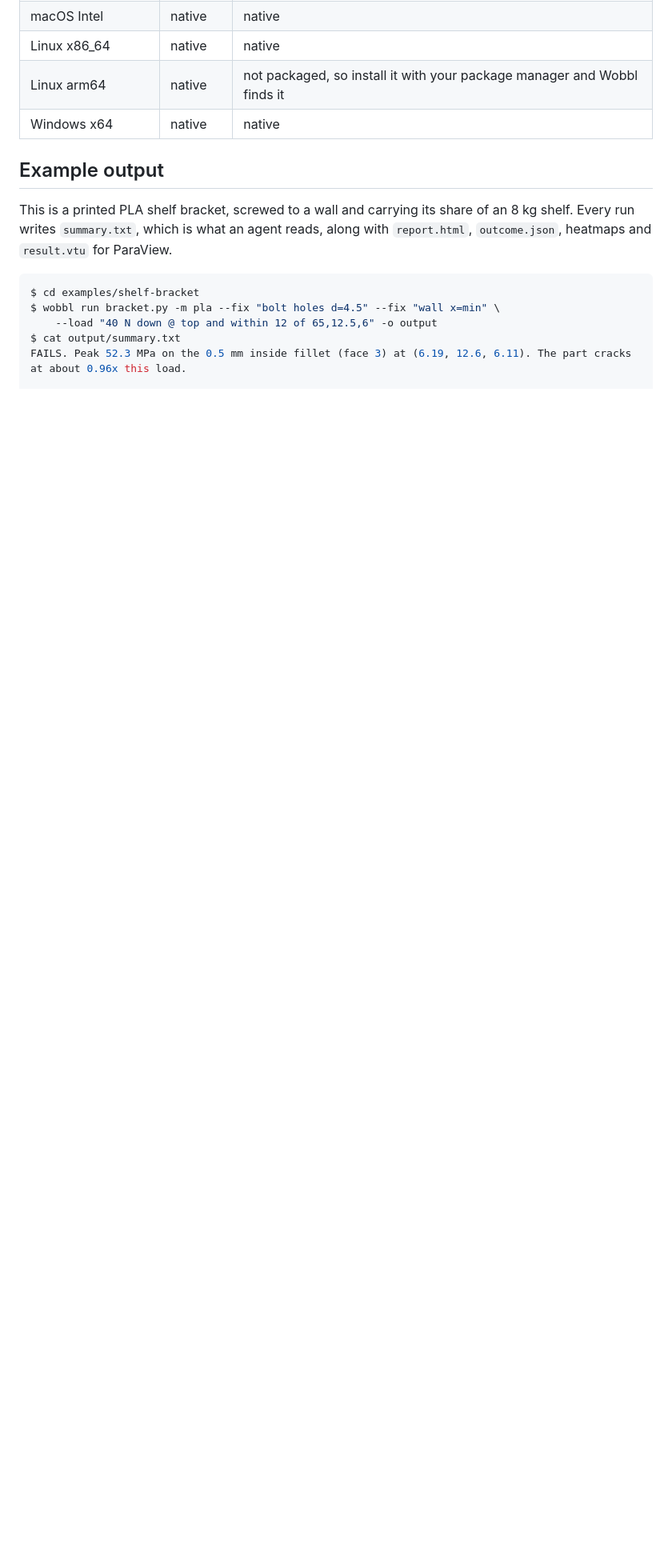
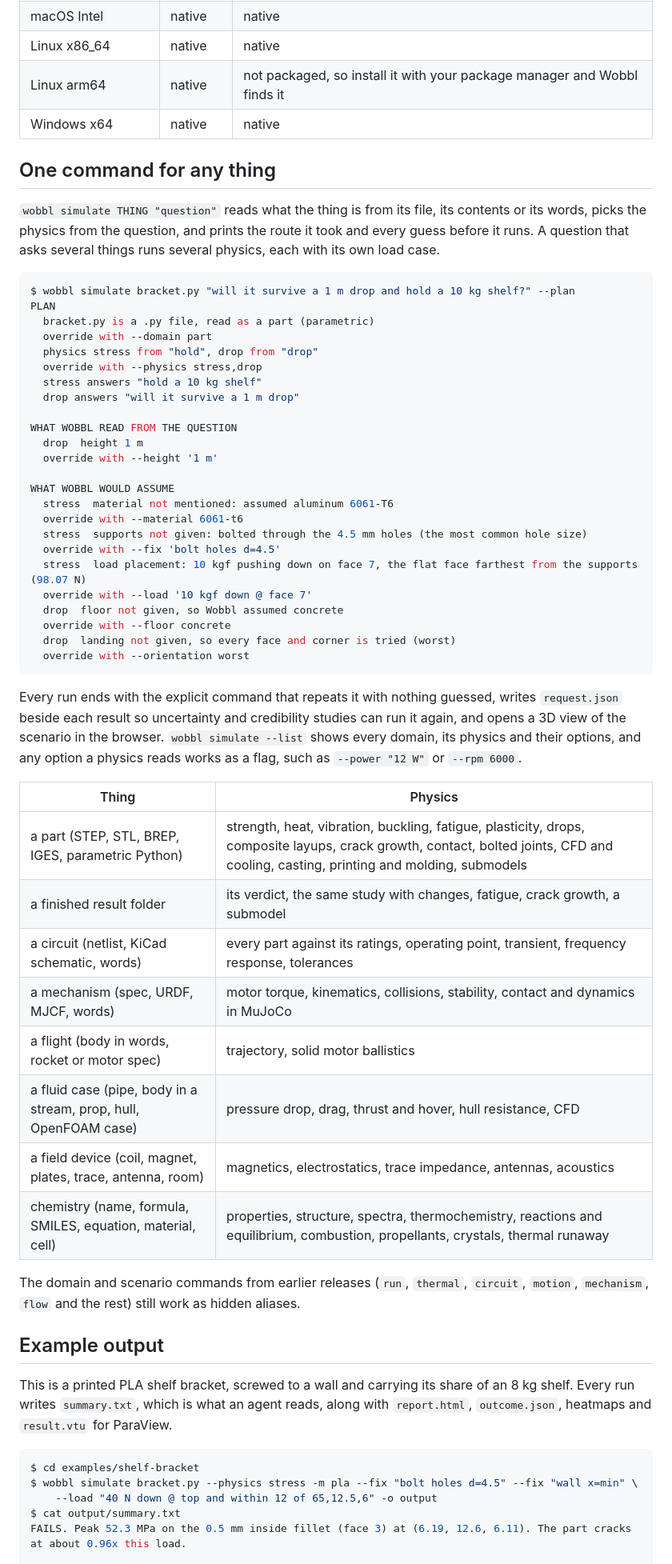
Before and after one commit to sohan-bhat/wobbl, a Markdown page: README.md, the part around one of its changes. Shown at 80% size. Drawn GitHub-style; blank space fills up the shorter version.

Commit message:
Lead the README with wobbl simulate and its plan, and write every example as a simulate command

````diff
--- a/README.md
+++ b/README.md
@@ -115,6 +118,60 @@ cd wobbl/examples/shelf-bracket && ./run.sh
 | Linux arm64 | native | not packaged, so install it with your package manager and Wobbl finds it |
 | Windows x64 | native | native |
 
+## One command for any thing
+
+`wobbl simulate THING "question"` reads what the thing is from its file, its
+contents or its words, picks the physics from the question, and prints the route it
+took and every guess before it runs. A question that asks several things runs
+several physics, each with its own load case.
+
+```console
+$ wobbl simulate bracket.py "will it survive a 1 m drop and hold a 10 kg shelf?" --plan
+PLAN
+  bracket.py is a .py file, read as a part (parametric)
+  override with --domain part
+  physics stress from "hold", drop from "drop"
+  override with --physics stress,drop
+  stress answers "hold a 10 kg shelf"
+  drop answers "will it survive a 1 m drop"
+
+WHAT WOBBL READ FROM THE QUESTION
+  drop  height 1 m
+  override with --height '1 m'
+
+WHAT WOBBL WOULD ASSUME
+  stress  material not mentioned: assumed aluminum 6061-T6
+  override with --material 6061-t6
+  stress  supports not given: bolted through the 4.5 mm holes (the most common hole size)
+  override with --fix 'bolt holes d=4.5'
+  stress  load placement: 10 kgf pushing down on face 7, the flat face farthest from the supports (98.07 N)
+  override with --load '10 kgf down @ face 7'
+  drop  floor not given, so Wobbl assumed concrete
+  override with --floor concrete
+  drop  landing not given, so every face and corner is tried (worst)
+  override with --orientation worst
+```
+
+Every run ends with the explicit command that repeats it with nothing guessed,
+writes `request.json` beside each result so uncertainty and credibility studies can
+run it again, and opens a 3D view of the scenario in the browser. `wobbl simulate
+--list` shows every domain, its physics and their options, and any option a physics
+reads works as a flag, such as `--power "12 W"` or `--rpm 6000`.
+
+| Thing | Physics |
+|---|---|
+| a part (STEP, STL, BREP, IGES, parametric Python) | strength, heat, vibration, buckling, fatigue, plasticity, drops, composite layups, crack growth, contact, bolted joints, CFD and cooling, casting, printing and molding, submodels |
+| a finished result folder | its verdict, the same study with changes, fatigue, crack growth, a submodel |
+| a circuit (netlist, KiCad schematic, words) | every part against its ratings, operating point, transient, frequency response, tolerances |
+| a mechanism (spec, URDF, MJCF, words) | motor torque, kinematics, collisions, stability, contact and dynamics in MuJoCo |
+| a flight (body in words, rocket or motor spec) | trajectory, solid motor ballistics |
+| a fluid case (pipe, body in a stream, prop, hull, OpenFOAM case) | pressure drop, drag, thrust and hover, hull resistance, CFD |
+| a field device (coil, magnet, plates, trace, antenna, room) | magnetics, electrostatics, trace impedance, antennas, acoustics |
+| chemistry (name, formula, SMILES, equation, material, cell) | properties, structure, spectra, thermochemistry, reactions and equilibrium, combustion, propellants, crystals, thermal runaway |
+
+The domain and scenario commands from earlier releases (`run`, `thermal`,
+`circuit`, `motion`, `mechanism`, `flow` and the rest) still work as hidden aliases.
+
 ## Example output
 
 This is a printed PLA shelf bracket, screwed to a wall and carrying its share of
@@ -123,7 +180,7 @@ with `report.html`, `outcome.json`, heatmaps and `result.vtu` for ParaView.
 
 ```console
 $ cd examples/shelf-bracket
-$ wobbl run bracket.py -m pla --fix "bolt holes d=4.5" --fix "wall x=min" \
+$ wobbl simulate bracket.py --physics stress -m pla --fix "bolt holes d=4.5" --fix "wall x=min" \
     --load "40 N down @ top and within 12 of 65,12.5,6" -o output
 $ cat output/summary.txt
 FAILS. Peak 52.3 MPa on the 0.5 mm inside fillet (face 3) at (6.19, 12.6, 6.11). The part cracks at about 0.96x this load.
````
Also changed, not shown: other parts of README.md (+48 -40 lines).
